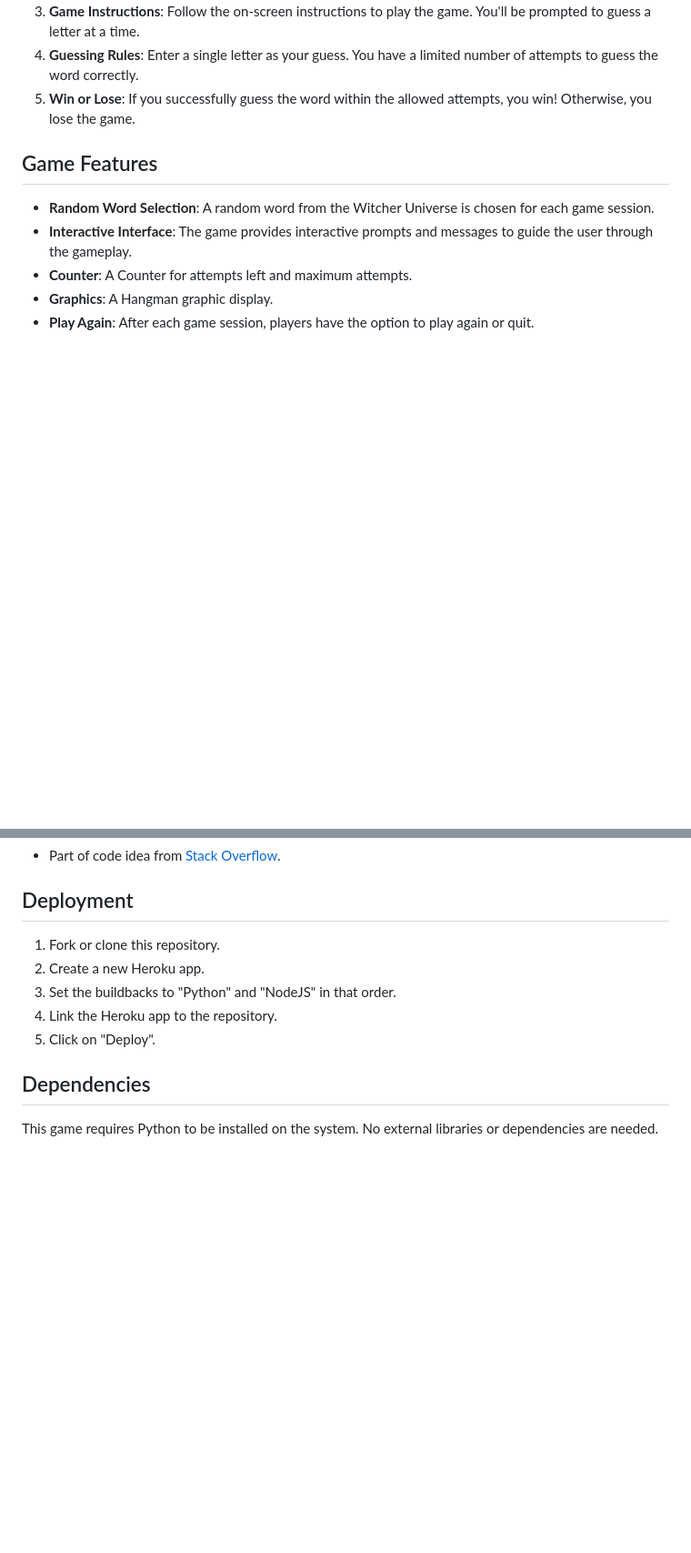
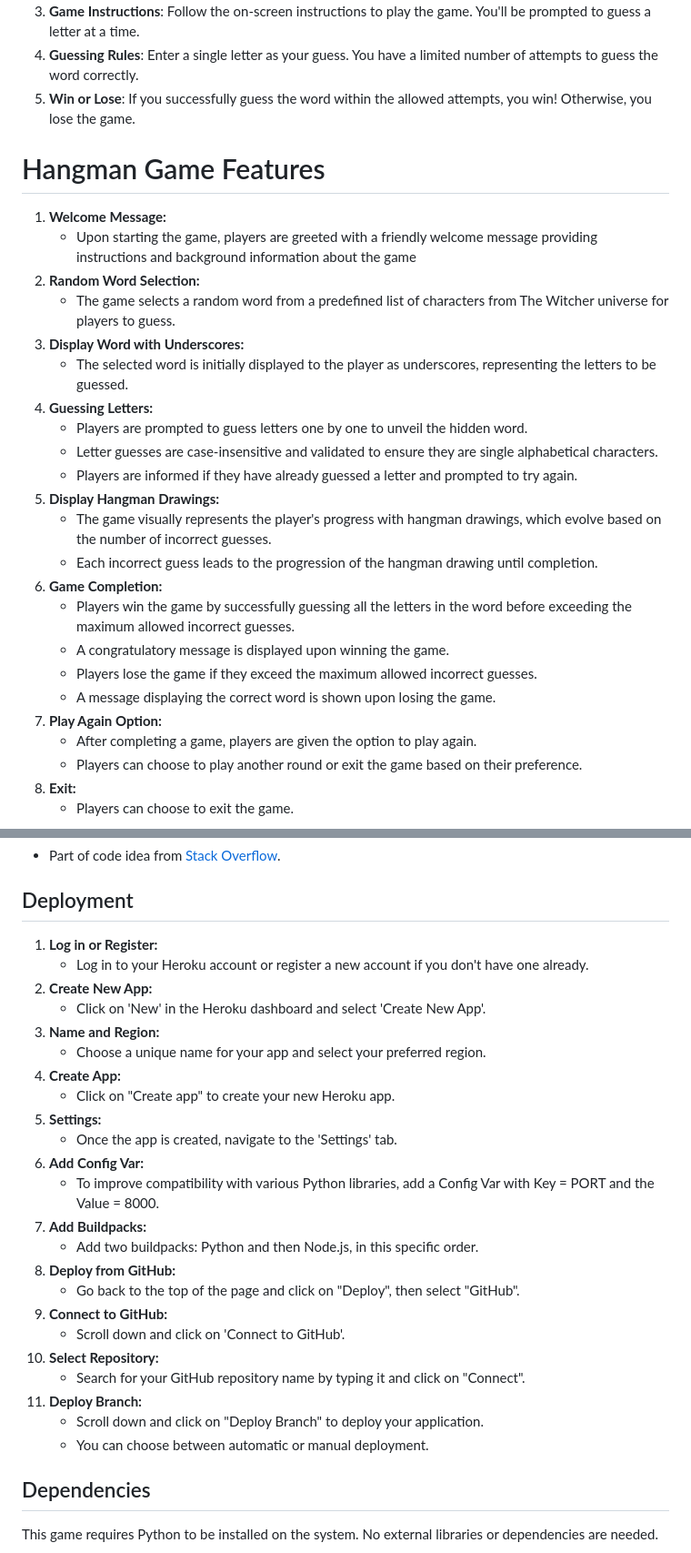
Before and after one commit to Salewitcher/Bad-Hangman, a Markdown page: README.md, 2 parts joined by grey strips. Shown: that part at 91% size. Drawn GitHub-style; blank space fills up the shorter version.

```diff
--- a/README.md
+++ b/README.md
@@ -10,13 +10,33 @@ Welcome to the Bad-Hangman game! This is a simple Python implementation of the c
 4. **Guessing Rules**: Enter a single letter as your guess. You have a limited number of attempts to guess the word correctly.
 5. **Win or Lose**: If you successfully guess the word within the allowed attempts, you win! Otherwise, you lose the game.
 
-## Game Features
+# Hangman Game Features
 
-- **Random Word Selection**: A random word from the Witcher Universe is chosen for each game session.
-- **Interactive Interface**: The game provides interactive prompts and messages to guide the user through the gameplay.
-- **Counter**: A Counter for attempts left and maximum attempts.
-- **Graphics**: A Hangman graphic display.
-- **Play Again**: After each game session, players have the option to play again or quit.
+1. **Welcome Message:**
+   - Upon starting the game, players are greeted with a friendly welcome message providing instructions and background information about the game
+2. **Random Word Selection:**
+   - The game selects a random word from a predefined list of characters from The Witcher universe for players to guess.
+3. **Display Word with Underscores:**
+   - The selected word is initially displayed to the player as underscores, representing the letters to be guessed.
+4. **Guessing Letters:**
+   - Players are prompted to guess letters one by one to unveil the hidden word.
+   - Letter guesses are case-insensitive and validated to ensure they are single alphabetical characters.
+   - Players are informed if they have already guessed a letter and prompted to try again.
+5. **Display Hangman Drawings:**
+   - The game visually represents the player's progress with hangman drawings, which evolve based on the number of incorrect guesses.
+   - Each incorrect guess leads to the progression of the hangman drawing until completion.
+6. **Game Completion:**
+   - Players win the game by successfully guessing all the letters in the word before exceeding the maximum allowed incorrect guesses.
+   - A congratulatory message is displayed upon winning the game.
+   - Players lose the game if they exceed the maximum allowed incorrect guesses.
+   - A message displaying the correct word is shown upon losing the game.
+7. **Play Again Option:**
+   - After completing a game, players are given the option to play again.
+   - Players can choose to play another round or exit the game based on their preference.
+8. **Exit:**
+   - Players can choose to exit the game.
+
+
 ![Counter, quit, random word](media/Counter_quit_play_again_random.png).
 ![Counter, play again, random word](media/Win_Play_again.png).
 
@@ -52,11 +105,29 @@ Welcome to the Bad-Hangman game! This is a simple Python implementation of the c
 
 ## Deployment
 
-1. Fork or clone this repository.
-2. Create a new Heroku app.
-3. Set the buildbacks to "Python" and "NodeJS" in that order.
-4. Link the Heroku app to the repository.
-5. Click on "Deploy".
+1. **Log in or Register:**
+   - Log in to your Heroku account or register a new account if you don't have one already.
+2. **Create New App:**
+   - Click on 'New' in the Heroku dashboard and select 'Create New App'.
+3. **Name and Region:**
+   - Choose a unique name for your app and select your preferred region.
+4. **Create App:**
+   - Click on "Create app" to create your new Heroku app.
+5. **Settings:**
+   - Once the app is created, navigate to the 'Settings' tab.
+6. **Add Config Var:**
+   - To improve compatibility with various Python libraries, add a Config Var with Key = PORT and the Value = 8000.
+7. **Add Buildpacks:**
+   - Add two buildpacks: Python and then Node.js, in this specific order.
+8. **Deploy from GitHub:**
+   - Go back to the top of the page and click on "Deploy", then select "GitHub".
+9. **Connect to GitHub:**
+   - Scroll down and click on 'Connect to GitHub'.
+10. **Select Repository:**
+    - Search for your GitHub repository name by typing it and click on "Connect".
+11. **Deploy Branch:**
+    - Scroll down and click on "Deploy Branch" to deploy your application.
+    - You can choose between automatic or manual deployment.
 
 ## Dependencies
 
```
Also changed, not shown: other parts of README.md (+42 -9 lines), media/CI Python Linter.png (added), media/CI_Python_Linter_Validation.png (deleted), 1 other file.
